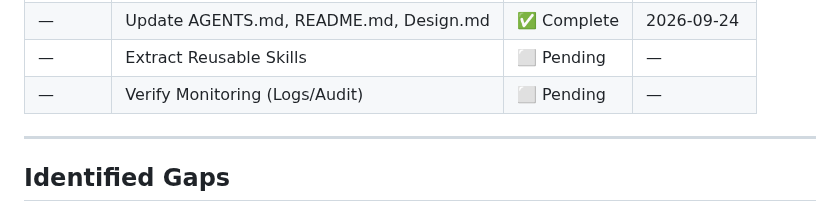
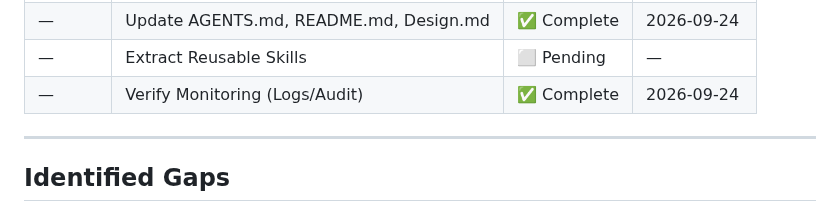
Before and after one commit to bhagatarpan/PawTag, a Markdown page: docs/GOLD-ANNUAL-MEMBERSHIP-GAPS-PLAN.md, the part around the change. GitHub-like rendering.

Commit message:
docs: update Gold/Annual membership gaps plan with final status

```diff
--- a/docs/GOLD-ANNUAL-MEMBERSHIP-GAPS-PLAN.md
+++ b/docs/GOLD-ANNUAL-MEMBERSHIP-GAPS-PLAN.md
@@ -23,7 +23,7 @@
 | 9 | Shared Enum Sync + In-App Notifications | ✅ Complete | 2026-09-24 |
 | — | Update AGENTS.md, README.md, Design.md | ✅ Complete | 2026-09-24 |
 | — | Extract Reusable Skills | ⬜ Pending | — |
-| — | Verify Monitoring (Logs/Audit) | ⬜ Pending | — |
+| — | Verify Monitoring (Logs/Audit) | ✅ Complete | 2026-09-24 |
 
 ---
 
```
